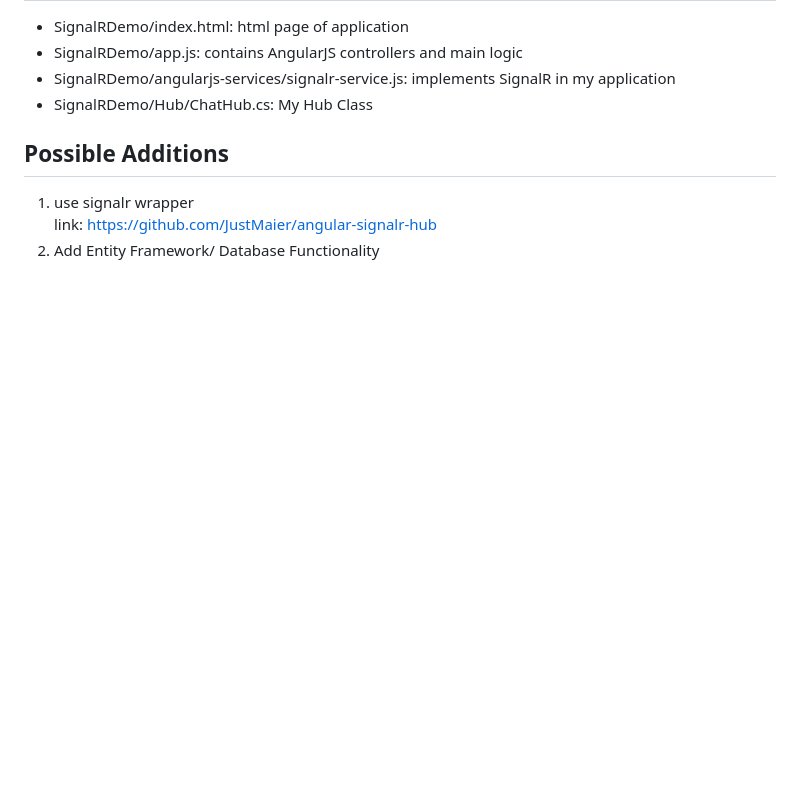
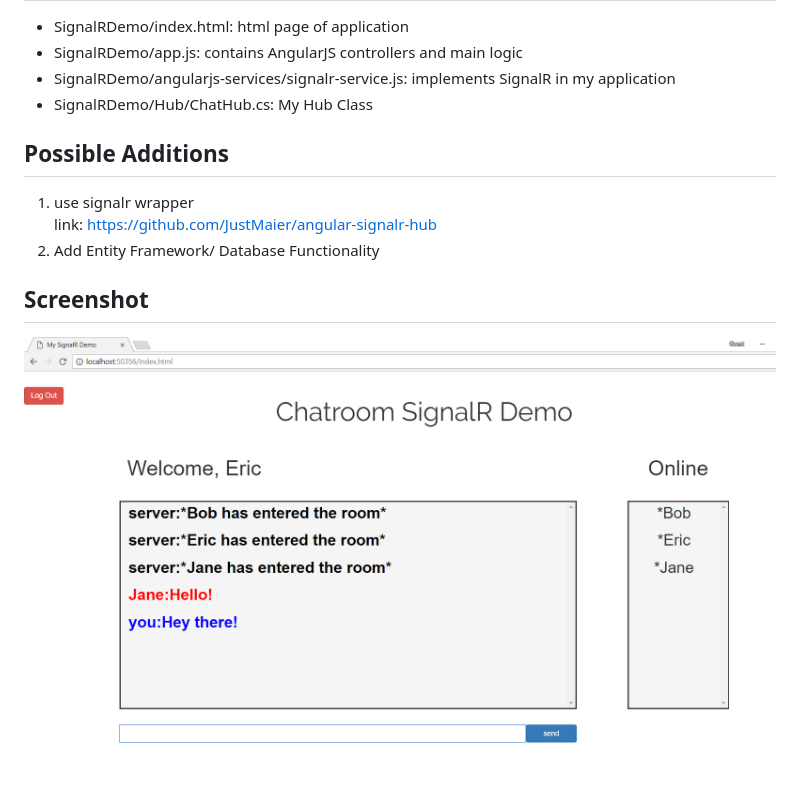
Before and after one commit to e-dong/SignalRChat, a Markdown page: README.md, the part around the change. Rendered like a GitHub page; pictures changed too: screenshot.png (added); blank space fills up the shorter version.

Commit message:
added screenshot

```diff
--- a/README.md
+++ b/README.md
@@ -10,3 +10,5 @@ Simple AngularJS that uses SignalR to implement a Chatroom on localhost
 1. use signalr wrapper
    link: https://github.com/JustMaier/angular-signalr-hub
 1. Add Entity Framework/ Database Functionality
+## Screenshot
+![alt text](screenshot.png "chat_screenshot")
```
Also changed, not shown: 8 other files.
